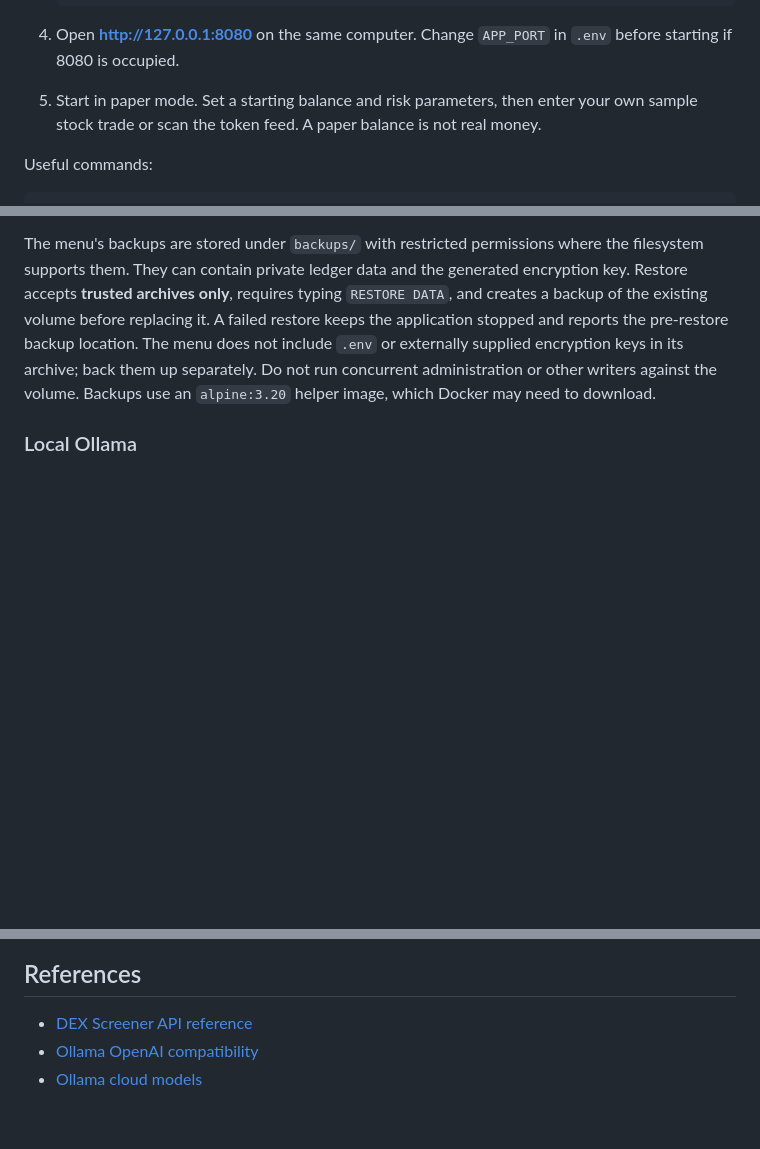
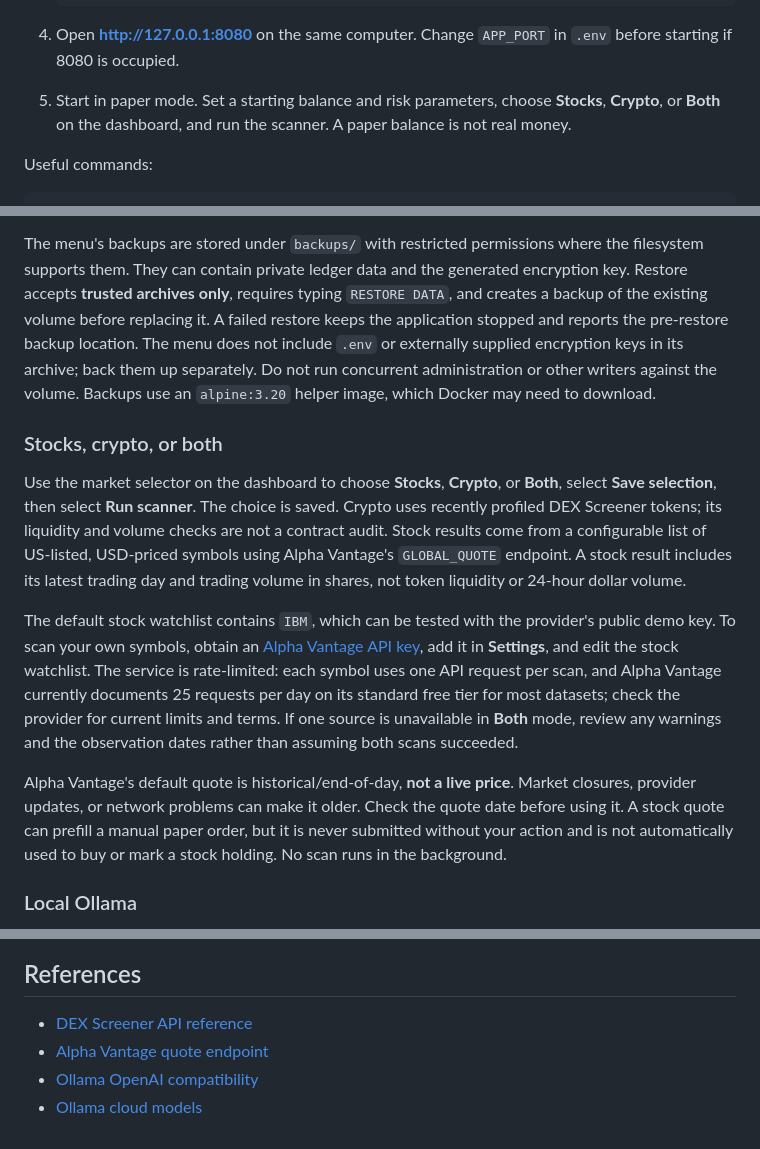
Before and after one commit to lalitnayyar/paperledger, a Markdown page: README.md, 3 parts joined by grey strips. Drawn GitHub-style; blank space fills up the shorter version.

````diff
--- a/README.md
+++ b/README.md
@@ -88,7 +88,7 @@ For a direct non-interactive deployment with the default port:
    ```
 
 4. Open **http://127.0.0.1:8080** on the same computer. Change `APP_PORT` in `.env` before starting if 8080 is occupied.
-5. Start in paper mode. Set a starting balance and risk parameters, then enter your own sample stock trade or scan the token feed. A paper balance is not real money.
+5. Start in paper mode. Set a starting balance and risk parameters, choose **Stocks**, **Crypto**, or **Both** on the dashboard, and run the scanner. A paper balance is not real money.
 
 Useful commands:
 
@@ -112,6 +112,14 @@ bash manage.sh
 On Windows, use WSL with Docker Desktop integration or Git Bash with Docker Desktop running. The menu can install and rebuild, pull from an existing Git checkout, show the current version and health, start/stop/restart the service, view and export logs, choose or find an available local port, back up or restore data, and remove the application. Option **9** changes the port; apply it by choosing install/build/start. Option **14** exports all Compose-project container logs into one private file under `backups/log-exports/` and prints its path. Clean removal preserves data; the separate full-deletion option requires typing `DELETE DATA`. Both preserve `.env` and the `backups/` directory. Exported logs may contain sensitive information; review them before sharing.
 
 The menu's backups are stored under `backups/` with restricted permissions where the filesystem supports them. They can contain private ledger data and the generated encryption key. Restore accepts **trusted archives only**, requires typing `RESTORE DATA`, and creates a backup of the existing volume before replacing it. A failed restore keeps the application stopped and reports the pre-restore backup location. The menu does not include `.env` or externally supplied encryption keys in its archive; back them up separately. Do not run concurrent administration or other writers against the volume. Backups use an `alpine:3.20` helper image, which Docker may need to download.
+
+### Stocks, crypto, or both
+
+Use the market selector on the dashboard to choose **Stocks**, **Crypto**, or **Both**, select **Save selection**, then select **Run scanner**. The choice is saved. Crypto uses recently profiled DEX Screener tokens; its liquidity and volume checks are not a contract audit. Stock results come from a configurable list of US-listed, USD-priced symbols using Alpha Vantage's `GLOBAL_QUOTE` endpoint. A stock result includes its latest trading day and trading volume in shares, not token liquidity or 24-hour dollar volume.
+
+The default stock watchlist contains `IBM`, which can be tested with the provider's public demo key. To scan your own symbols, obtain an [Alpha Vantage API key](https://www.alphavantage.co/support/#api-key), add it in **Settings**, and edit the stock watchlist. The service is rate-limited: each symbol uses one API request per scan, and Alpha Vantage currently documents 25 requests per day on its standard free tier for most datasets; check the provider for current limits and terms. If one source is unavailable in **Both** mode, review any warnings and the observation dates rather than assuming both scans succeeded.
+
+Alpha Vantage's default quote is historical/end-of-day, **not a live price**. Market closures, provider updates, or network problems can make it older. Check the quote date before using it. A stock quote can prefill a manual paper order, but it is never submitted without your action and is not automatically used to buy or mark a stock holding. No scan runs in the background.
 
 ### Local Ollama
 
@@ -193,5 +201,6 @@ On Windows, activate with `.venv\Scripts\Activate.ps1` and set `$env:DATA_DIR =
 ## References
 
 - [DEX Screener API reference](https://docs.dexscreener.com/api/reference)
+- [Alpha Vantage quote endpoint](https://www.alphavantage.co/documentation/#latestprice)
 - [Ollama OpenAI compatibility](https://docs.ollama.com/api/openai-compatibility)
 - [Ollama cloud models](https://ollama.com/blog/cloud-models)
````
Also changed, not shown: other parts of README.md (+8 -8 lines), docs/screenshots/dashboard.png, docs/screenshots/ledger.png, docs/screenshots/light.png, docs/screenshots/market-mobile.png (added), docs/screenshots/scanner.png, docs/screenshots/settings.png, 10 other files.
